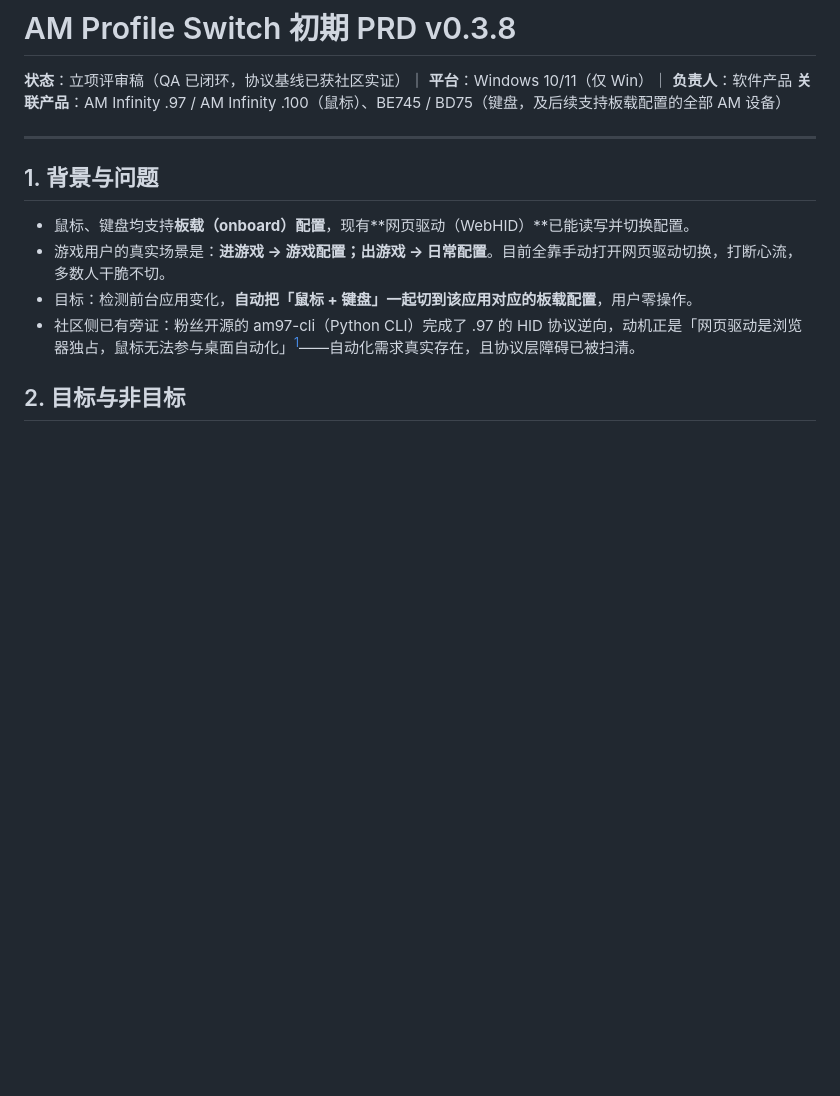
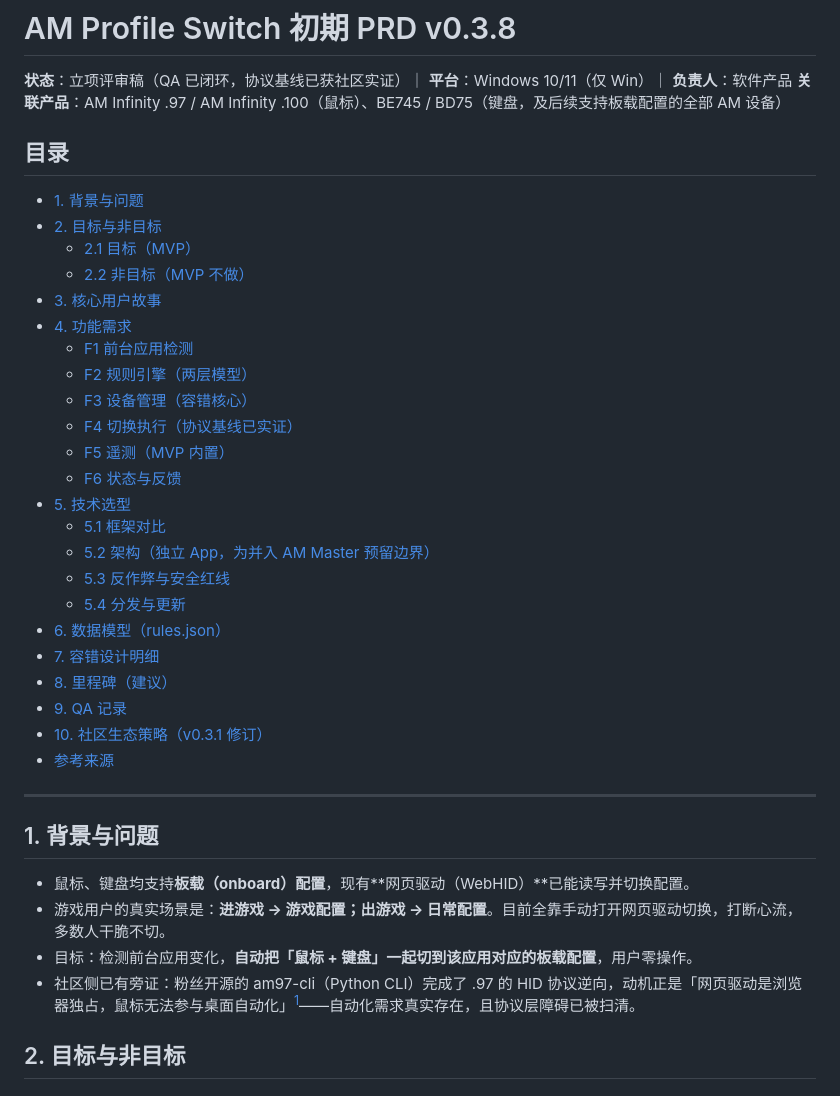
Before and after one commit to khonsou/AMSwitch, a Markdown page: docs/PRD.md, the part around the change. GitHub-like rendering; blank space fills up the shorter version.

Commit message:
docs: PRD 卷首增加目录（GitHub 锚点，覆盖全部章节）

```diff
--- a/docs/PRD.md
+++ b/docs/PRD.md
@@ -2,6 +2,32 @@
 
 **状态**：立项评审稿（QA 已闭环，协议基线已获社区实证）｜ **平台**：Windows 10/11（仅 Win）｜ **负责人**：软件产品
 **关联产品**：AM Infinity .97 / AM Infinity .100（鼠标）、BE745 / BD75（键盘，及后续支持板载配置的全部 AM 设备）
+
+## 目录
+
+- [1. 背景与问题](#1-背景与问题)
+- [2. 目标与非目标](#2-目标与非目标)
+  - [2.1 目标（MVP）](#21-目标mvp)
+  - [2.2 非目标（MVP 不做）](#22-非目标mvp-不做)
+- [3. 核心用户故事](#3-核心用户故事)
+- [4. 功能需求](#4-功能需求)
+  - [F1 前台应用检测](#f1-前台应用检测)
+  - [F2 规则引擎（两层模型）](#f2-规则引擎两层模型)
+  - [F3 设备管理（容错核心）](#f3-设备管理容错核心)
+  - [F4 切换执行（协议基线已实证）](#f4-切换执行协议基线已实证)
+  - [F5 遥测（MVP 内置）](#f5-遥测mvp-内置)
+  - [F6 状态与反馈](#f6-状态与反馈)
+- [5. 技术选型](#5-技术选型)
+  - [5.1 框架对比](#51-框架对比)
+  - [5.2 架构（独立 App，为并入 AM Master 预留边界）](#52-架构独立-app为并入-am-master-预留边界)
+  - [5.3 反作弊与安全红线](#53-反作弊与安全红线)
+  - [5.4 分发与更新](#54-分发与更新)
+- [6. 数据模型（rules.json）](#6-数据模型rulesjson)
+- [7. 容错设计明细](#7-容错设计明细)
+- [8. 里程碑（建议）](#8-里程碑建议)
+- [9. QA 记录](#9-qa-记录)
+- [10. 社区生态策略（v0.3.1 修订）](#10-社区生态策略v031-修订)
+- [参考来源](#参考来源)
 
 ---
 
```
